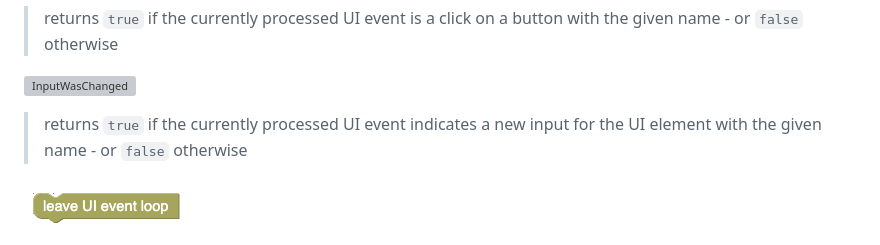
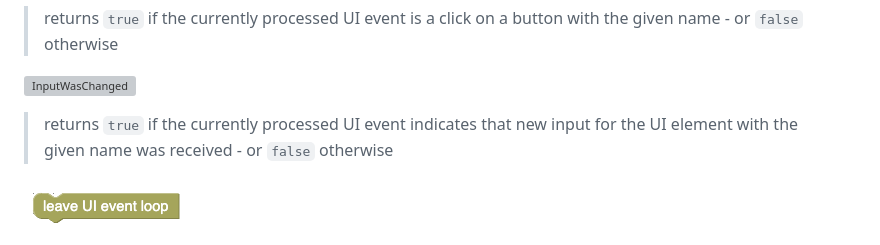
Before and after one commit to rozek/blockly-ai-playground, a Markdown page: README.md, the part around the change. GitHub-like rendering; grey boxes are pictures that could not be loaded.

```diff
--- a/README.md
+++ b/README.md
@@ -204,7 +204,7 @@ Besides common blocks which can be found in many Blockly environments, the "bloc
 
 ![InputWasChanged](./Screenshots/InputWasChanged.png)
 
-> returns `true` if the currently processed UI event indicates a new input for the UI element with the given name - or `false` otherwise
+> returns `true` if the currently processed UI event indicates that new input for the UI element with the given name was received - or `false` otherwise
 
 ![leaveUIEventLoop](./Screenshots/leaveUIEventLoop.png)
 
```
